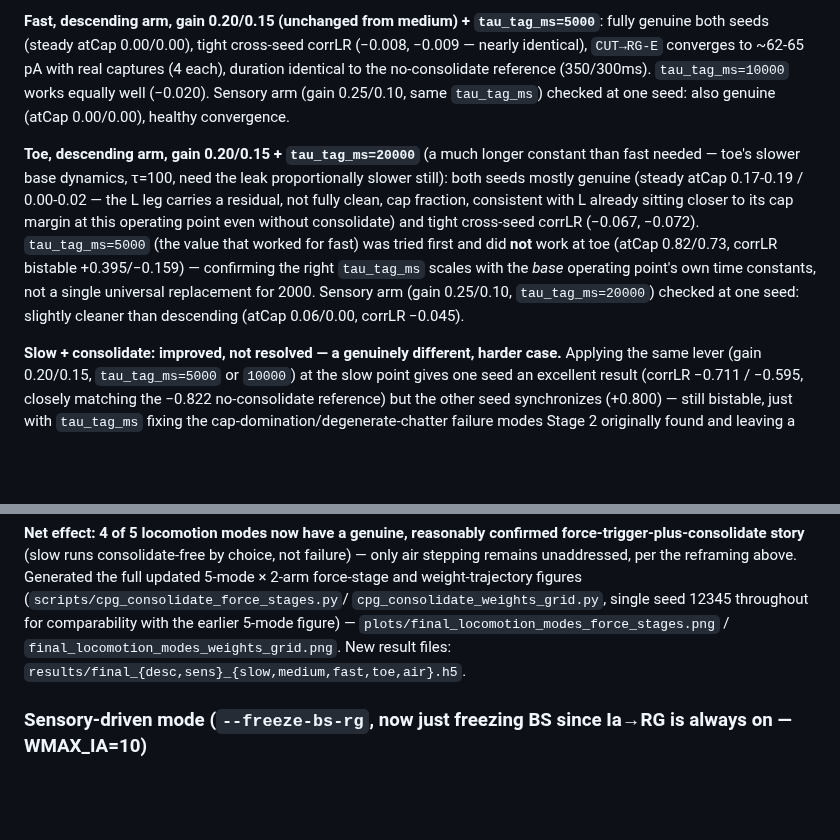
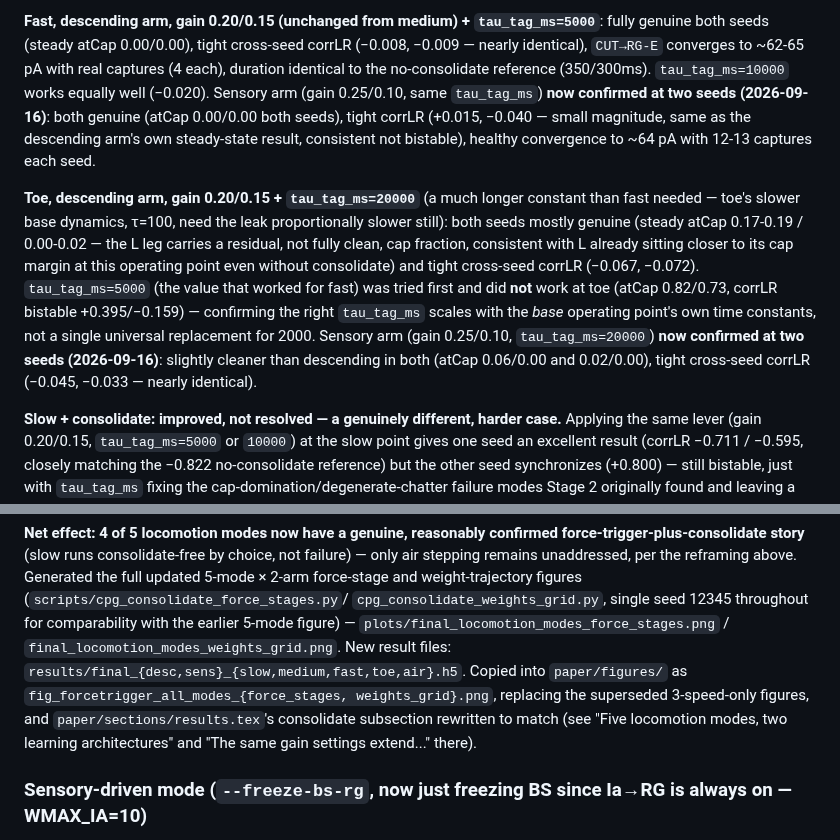
Before and after one commit to max-talanov/tinyCPG, a Markdown page: CLAUDE.md, 2 parts joined by grey strips. GitHub-like rendering; blank space fills up the shorter version.

Commit message:
Second-seed confirmation for sensory-arm fast/toe consolidate + paper sync note
Sensory arm at the fast (tau_tag=5000) and toe (tau_tag=20000) consolidate
points is now confirmed at two seeds each, matching the same tight
cross-seed standard already applied to the descending arm: fast +0.015/
-0.040 (both genuine, atCap 0.00/0.00), toe -0.045/-0.033 (nearly
identical, both mostly genuine). Previously single-seed screens.

Noted that the resulting figures were copied into paper/figures/ and
results.tex updated to match, for cross-reference.

```diff
--- a/CLAUDE.md
+++ b/CLAUDE.md
@@ -1534,7 +1534,10 @@ tight cross-seed corrLR (−0.008, −0.009 — nearly identical), `CUT→RG-E`
 converges to ~62-65 pA with real captures (4 each), duration identical to
 the no-consolidate reference (350/300ms). `tau_tag_ms=10000` works
 equally well (−0.020). Sensory arm (gain 0.25/0.10, same `tau_tag_ms`)
-checked at one seed: also genuine (atCap 0.00/0.00), healthy convergence.
+**now confirmed at two seeds (2026-09-16)**: both genuine (atCap 0.00/0.00
+both seeds), tight corrLR (+0.015, −0.040 — small magnitude, same as the
+descending arm's own steady-state result, consistent not bistable),
+healthy convergence to ~64 pA with 12-13 captures each seed.
 
 **Toe, descending arm, gain 0.20/0.15 + `tau_tag_ms=20000`** (a much
 longer constant than fast needed — toe's slower base dynamics, τ=100,
@@ -1547,8 +1550,9 @@ that worked for fast) was tried first and did **not** work at toe
 (atCap 0.82/0.73, corrLR bistable +0.395/−0.159) — confirming the right
 `tau_tag_ms` scales with the *base* operating point's own time constants,
 not a single universal replacement for 2000. Sensory arm (gain 0.25/0.10,
-`tau_tag_ms=20000`) checked at one seed: slightly cleaner than descending
-(atCap 0.06/0.00, corrLR −0.045).
+`tau_tag_ms=20000`) **now confirmed at two seeds (2026-09-16)**: slightly
+cleaner than descending in both (atCap 0.06/0.00 and 0.02/0.00), tight
+cross-seed corrLR (−0.045, −0.033 — nearly identical).
 
 **Slow + consolidate: improved, not resolved — a genuinely different,
 harder case.** Applying the same lever (gain 0.20/0.15, `tau_tag_ms=5000`
@@ -1574,7 +1578,12 @@ weight-trajectory figures (`scripts/cpg_consolidate_force_stages.py`/
 comparability with the earlier 5-mode figure) —
 `plots/final_locomotion_modes_force_stages.png` /
 `final_locomotion_modes_weights_grid.png`. New result files:
-`results/final_{desc,sens}_{slow,medium,fast,toe,air}.h5`.
+`results/final_{desc,sens}_{slow,medium,fast,toe,air}.h5`. Copied into
+`paper/figures/` as `fig_forcetrigger_all_modes_{force_stages,
+weights_grid}.png`, replacing the superseded 3-speed-only figures, and
+`paper/sections/results.tex`'s consolidate subsection rewritten to match
+(see "Five locomotion modes, two learning architectures" and "The same
+gain settings extend..." there).
 
 ### Sensory-driven mode (`--freeze-bs-rg`, now just freezing BS since Ia→RG is always on — WMAX_IA=10)
 
```
